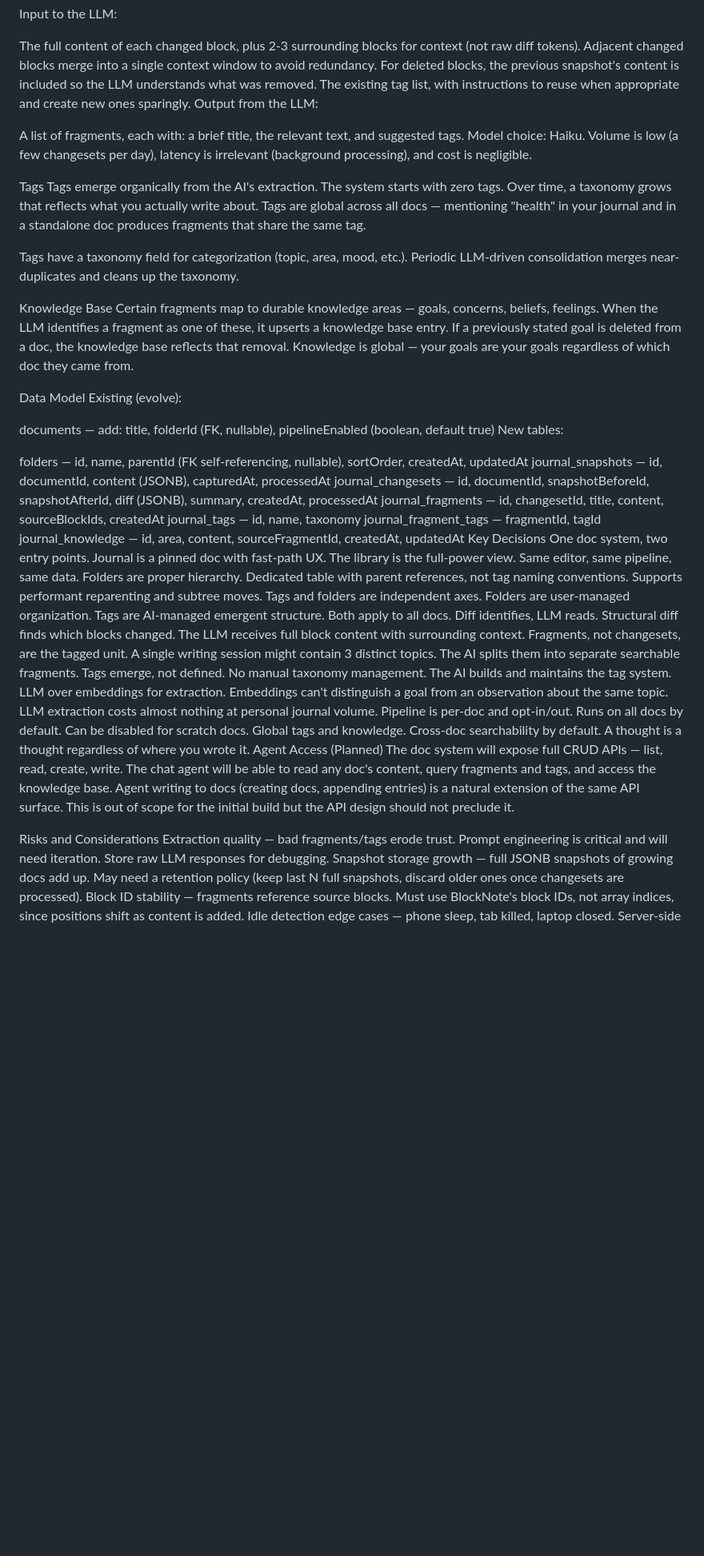
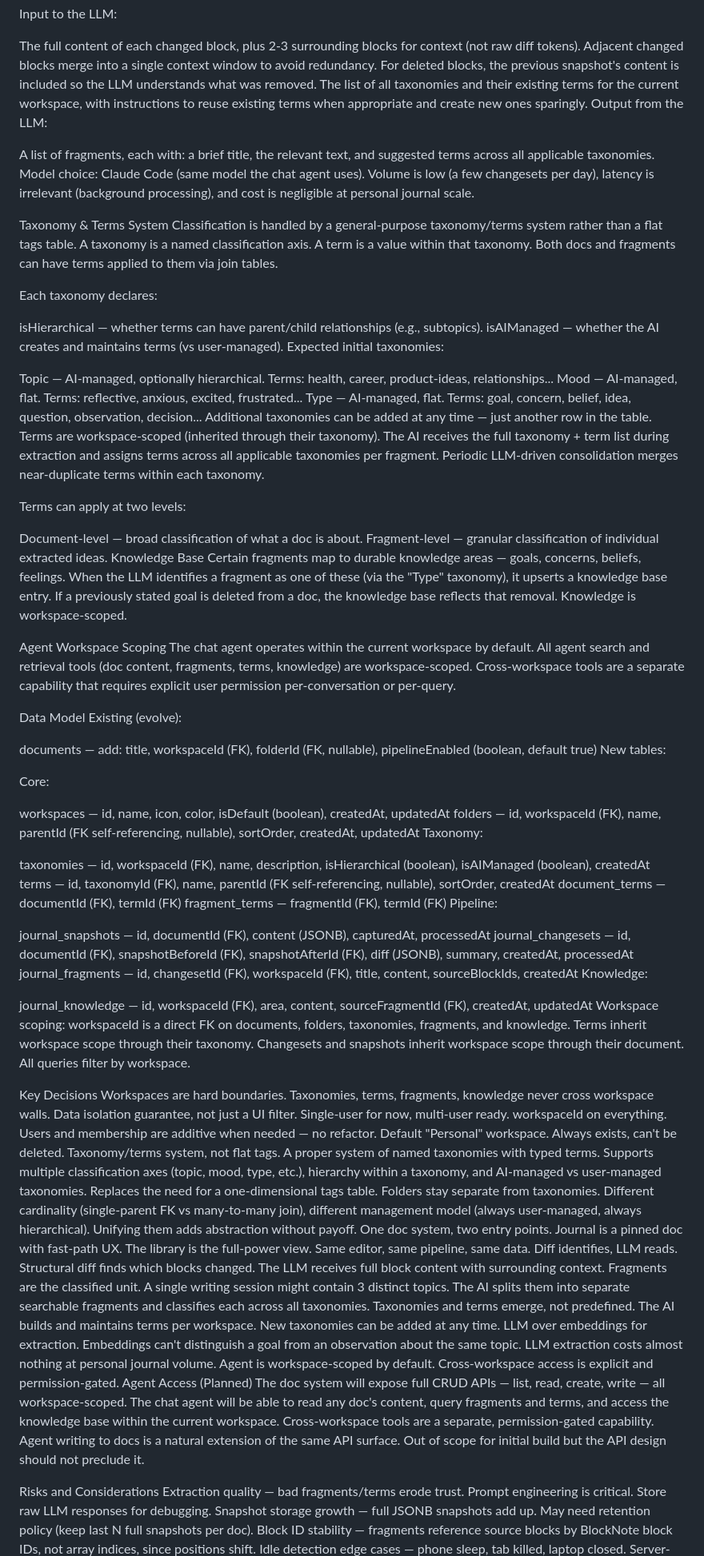
Before and after one commit to tylerdurrett/oneshot-dashboard, a Markdown page: _ideas/02_journal-concept.human.md, the part around one of its changes. Shown at 80% size. GitHub-like rendering; blank space fills up the shorter version.

Commit message:
Refine docs ideas

```diff
--- a/_ideas/02_journal-concept.human.md
+++ b/_ideas/02_journal-concept.human.md
@@ -420,48 +430,80 @@ Input to the LLM:
 The full content of each changed block, plus 2-3 surrounding blocks for context (not raw diff tokens).
 Adjacent changed blocks merge into a single context window to avoid redundancy.
 For deleted blocks, the previous snapshot's content is included so the LLM understands what was removed.
-The existing tag list, with instructions to reuse when appropriate and create new ones sparingly.
+The list of all taxonomies and their existing terms for the current workspace, with instructions to reuse existing terms when appropriate and create new ones sparingly.
 Output from the LLM:
 
-A list of fragments, each with: a brief title, the relevant text, and suggested tags.
-Model choice: Haiku. Volume is low (a few changesets per day), latency is irrelevant (background processing), and cost is negligible.
+A list of fragments, each with: a brief title, the relevant text, and suggested terms across all applicable taxonomies.
+Model choice: Claude Code (same model the chat agent uses). Volume is low (a few changesets per day), latency is irrelevant (background processing), and cost is negligible at personal journal scale.
 
-Tags
-Tags emerge organically from the AI's extraction. The system starts with zero tags. Over time, a taxonomy grows that reflects what you actually write about. Tags are global across all docs — mentioning "health" in your journal and in a standalone doc produces fragments that share the same tag.
+Taxonomy & Terms System
+Classification is handled by a general-purpose taxonomy/terms system rather than a flat tags table. A taxonomy is a named classification axis. A term is a value within that taxonomy. Both docs and fragments can have terms applied to them via join tables.
 
-Tags have a taxonomy field for categorization (topic, area, mood, etc.). Periodic LLM-driven consolidation merges near-duplicates and cleans up the taxonomy.
+Each taxonomy declares:
 
+isHierarchical — whether terms can have parent/child relationships (e.g., subtopics).
+isAIManaged — whether the AI creates and maintains terms (vs user-managed).
+Expected initial taxonomies:
+
+Topic — AI-managed, optionally hierarchical. Terms: health, career, product-ideas, relationships...
+Mood — AI-managed, flat. Terms: reflective, anxious, excited, frustrated...
+Type — AI-managed, flat. Terms: goal, concern, belief, idea, question, observation, decision...
+Additional taxonomies can be added at any time — just another row in the table.
+Terms are workspace-scoped (inherited through their taxonomy). The AI receives the full taxonomy + term list during extraction and assigns terms across all applicable taxonomies per fragment. Periodic LLM-driven consolidation merges near-duplicate terms within each taxonomy.
+
+Terms can apply at two levels:
+
+Document-level — broad classification of what a doc is about.
+Fragment-level — granular classification of individual extracted ideas.
 Knowledge Base
-Certain fragments map to durable knowledge areas — goals, concerns, beliefs, feelings. When the LLM identifies a fragment as one of these, it upserts a knowledge base entry. If a previously stated goal is deleted from a doc, the knowledge base reflects that removal. Knowledge is global — your goals are your goals regardless of which doc they came from.
+Certain fragments map to durable knowledge areas — goals, concerns, beliefs, feelings. When the LLM identifies a fragment as one of these (via the "Type" taxonomy), it upserts a knowledge base entry. If a previously stated goal is deleted from a doc, the knowledge base reflects that removal. Knowledge is workspace-scoped.
+
+Agent Workspace Scoping
+The chat agent operates within the current workspace by default. All agent search and retrieval tools (doc content, fragments, terms, knowledge) are workspace-scoped. Cross-workspace tools are a separate capability that requires explicit user permission per-conversation or per-query.
 
 Data Model
 Existing (evolve):
 
-documents — add: title, folderId (FK, nullable), pipelineEnabled (boolean, default true)
+documents — add: title, workspaceId (FK), folderId (FK, nullable), pipelineEnabled (boolean, default true)
 New tables:
 
-folders — id, name, parentId (FK self-referencing, nullable), sortOrder, createdAt, updatedAt
-journal_snapshots — id, documentId, content (JSONB), capturedAt, processedAt
-journal_changesets — id, documentId, snapshotBeforeId, snapshotAfterId, diff (JSONB), summary, createdAt, processedAt
-journal_fragments — id, changesetId, title, content, sourceBlockIds, createdAt
-journal_tags — id, name, taxonomy
-journal_fragment_tags — fragmentId, tagId
-journal_knowledge — id, area, content, sourceFragmentId, createdAt, updatedAt
+Core:
+
+workspaces — id, name, icon, color, isDefault (boolean), createdAt, updatedAt
+folders — id, workspaceId (FK), name, parentId (FK self-referencing, nullable), sortOrder, createdAt, updatedAt
+Taxonomy:
+
+taxonomies — id, workspaceId (FK), name, description, isHierarchical (boolean), isAIManaged (boolean), createdAt
+terms — id, taxonomyId (FK), name, parentId (FK self-referencing, nullable), sortOrder, createdAt
+document_terms — documentId (FK), termId (FK)
+fragment_terms — fragmentId (FK), termId (FK)
+Pipeline:
+
+journal_snapshots — id, documentId (FK), content (JSONB), capturedAt, processedAt
+journal_changesets — id, documentId (FK), snapshotBeforeId (FK), snapshotAfterId (FK), diff (JSONB), summary, createdAt, processedAt
+journal_fragments — id, changesetId (FK), workspaceId (FK), title, content, sourceBlockIds, createdAt
+Knowledge:
+
+journal_knowledge — id, workspaceId (FK), area, content, sourceFragmentId (FK), createdAt, updatedAt
+Workspace scoping: workspaceId is a direct FK on documents, folders, taxonomies, fragments, and knowledge. Terms inherit workspace scope through their taxonomy. Changesets and snapshots inherit workspace scope through their document. All queries filter by workspace.
+
 Key Decisions
+Workspaces are hard boundaries. Taxonomies, terms, fragments, knowledge never cross workspace walls. Data isolation guarantee, not just a UI filter.
+Single-user for now, multi-user ready. workspaceId on everything. Users and membership are additive when needed — no refactor.
+Default "Personal" workspace. Always exists, can't be deleted.
+Taxonomy/terms system, not flat tags. A proper system of named taxonomies with typed terms. Supports multiple classification axes (topic, mood, type, etc.), hierarchy within a taxonomy, and AI-managed vs user-managed taxonomies. Replaces the need for a one-dimensional tags table.
+Folders stay separate from taxonomies. Different cardinality (single-parent FK vs many-to-many join), different management model (always user-managed, always hierarchical). Unifying them adds abstraction without payoff.
 One doc system, two entry points. Journal is a pinned doc with fast-path UX. The library is the full-power view. Same editor, same pipeline, same data.
-Folders are proper hierarchy. Dedicated table with parent references, not tag naming conventions. Supports performant reparenting and subtree moves.
-Tags and folders are independent axes. Folders are user-managed organization. Tags are AI-managed emergent structure. Both apply to all docs.
 Diff identifies, LLM reads. Structural diff finds which blocks changed. The LLM receives full block content with surrounding context.
-Fragments, not changesets, are the tagged unit. A single writing session might contain 3 distinct topics. The AI splits them into separate searchable fragments.
-Tags emerge, not defined. No manual taxonomy management. The AI builds and maintains the tag system.
+Fragments are the classified unit. A single writing session might contain 3 distinct topics. The AI splits them into separate searchable fragments and classifies each across all taxonomies.
+Taxonomies and terms emerge, not predefined. The AI builds and maintains terms per workspace. New taxonomies can be added at any time.
 LLM over embeddings for extraction. Embeddings can't distinguish a goal from an observation about the same topic. LLM extraction costs almost nothing at personal journal volume.
-Pipeline is per-doc and opt-in/out. Runs on all docs by default. Can be disabled for scratch docs.
-Global tags and knowledge. Cross-doc searchability by default. A thought is a thought regardless of where you wrote it.
+Agent is workspace-scoped by default. Cross-workspace access is explicit and permission-gated.
 Agent Access (Planned)
-The doc system will expose full CRUD APIs — list, read, create, write. The chat agent will be able to read any doc's content, query fragments and tags, and access the knowledge base. Agent writing to docs (creating docs, appending entries) is a natural extension of the same API surface. This is out of scope for the initial build but the API design should not preclude it.
+The doc system will expose full CRUD APIs — list, read, create, write — all workspace-scoped. The chat agent will be able to read any doc's content, query fragments and terms, and access the knowledge base within the current workspace. Cross-workspace tools are a separate, permission-gated capability. Agent writing to docs is a natural extension of the same API surface. Out of scope for initial build but the API design should not preclude it.
 
 Risks and Considerations
-Extraction quality — bad fragments/tags erode trust. Prompt engineering is critical and will need iteration. Store raw LLM responses for debugging.
-Snapshot storage growth — full JSONB snapshots of growing docs add up. May need a retention policy (keep last N full snapshots, discard older ones once changesets are processed).
-Block ID stability — fragments reference source blocks. Must use BlockNote's block IDs, not array indices, since positions shift as content is added.
+Extraction quality — bad fragments/terms erode trust. Prompt engineering is critical. Store raw LLM responses for debugging.
+Snapshot storage growth — full JSONB snapshots add up. May need retention policy (keep last N full snapshots per doc).
+Block ID stability — fragments reference source blocks by BlockNote block IDs, not array indices, since positions shift.
 Idle detection edge cases — phone sleep, tab killed, laptop closed. Server-side updatedAt polling is the safety net.
```
Also changed, not shown: other parts of _ideas/02_journal-concept.human.md (+33 -18 lines).
